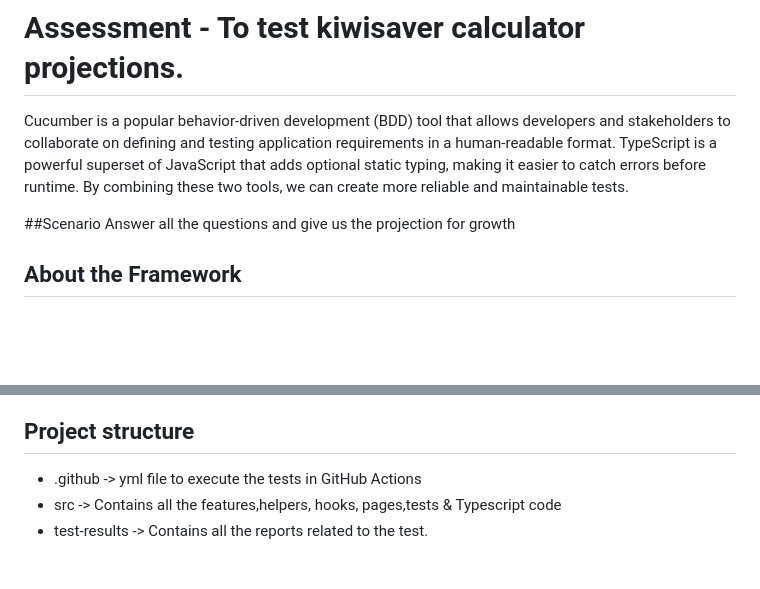
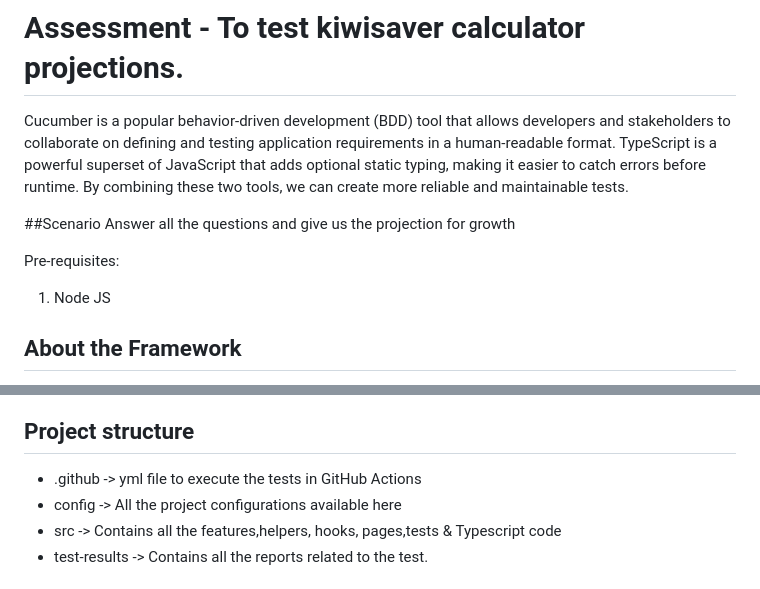
Before and after one commit to AssertNadeem/KiwiSaverWP01, a Markdown page: readme.md, 2 parts joined by grey strips. Rendered like a GitHub page; blank space fills up the shorter version.

Commit message:
Minor updates to ReadMe file

```diff
--- a/readme.md
+++ b/readme.md
@@ -9,6 +9,9 @@ By combining these two tools, we can create more reliable and maintainable tests
 
 ##Scenario
 Answer all the questions and give us the projection for growth
+
+Pre-requisites:
+1. Node JS
 
 ## About the Framework
 1.  Playwright
@@ -31,6 +34,7 @@ Answer all the questions and give us the projection for growth
 ## Project structure
 
 - .github -> yml file to execute the tests in GitHub Actions
+- config -> All the project configurations available here
 - src -> Contains all the features,helpers, hooks, pages,tests & Typescript code
 - test-results -> Contains all the reports related to the test.
 
```
